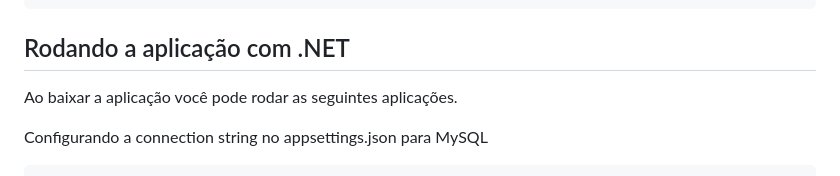
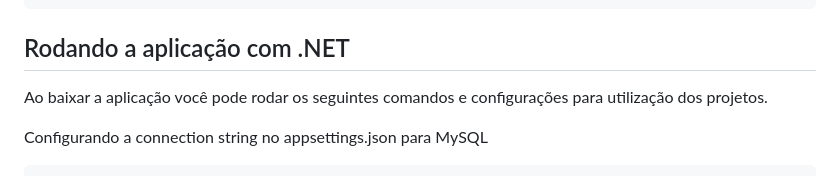
Before and after one commit to higormetodio/ConsultaAlertaDengue, a Markdown page: README.md, the part around the change. Rendered like a GitHub page.

````diff
--- a/README.md
+++ b/README.md
@@ -62,7 +62,7 @@ Este é um projeto que tem como propósito a realização de consultas a API Ale
 
 
 ## Rodando a aplicação com .NET
-Ao baixar a aplicação você pode rodar as seguintes aplicações.
+Ao baixar a aplicação você pode rodar os seguintes comandos e configurações para utilização dos projetos.
 
 Configurando a connection string no appsettings.json para MySQL
 ```powershell
````
